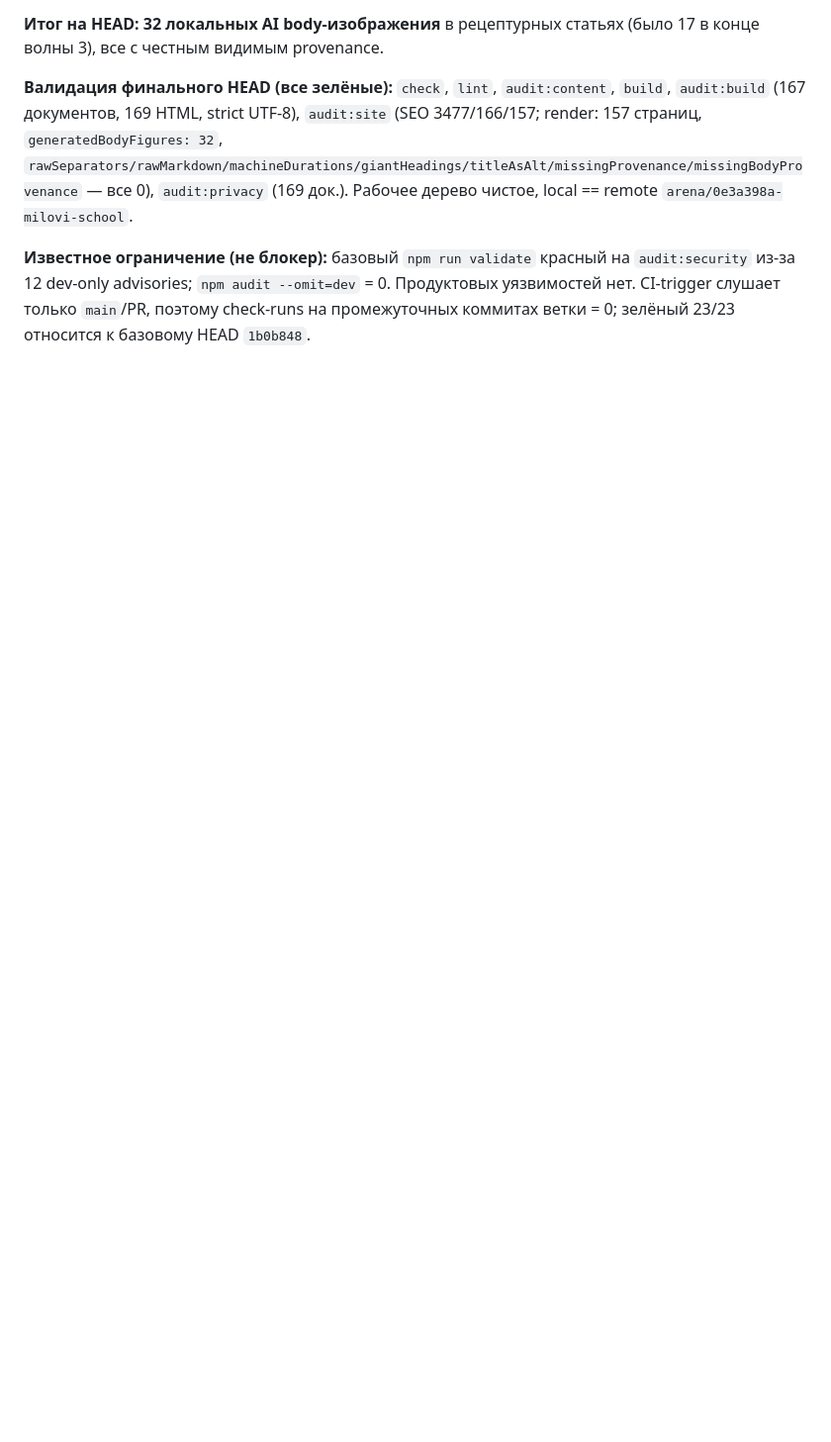
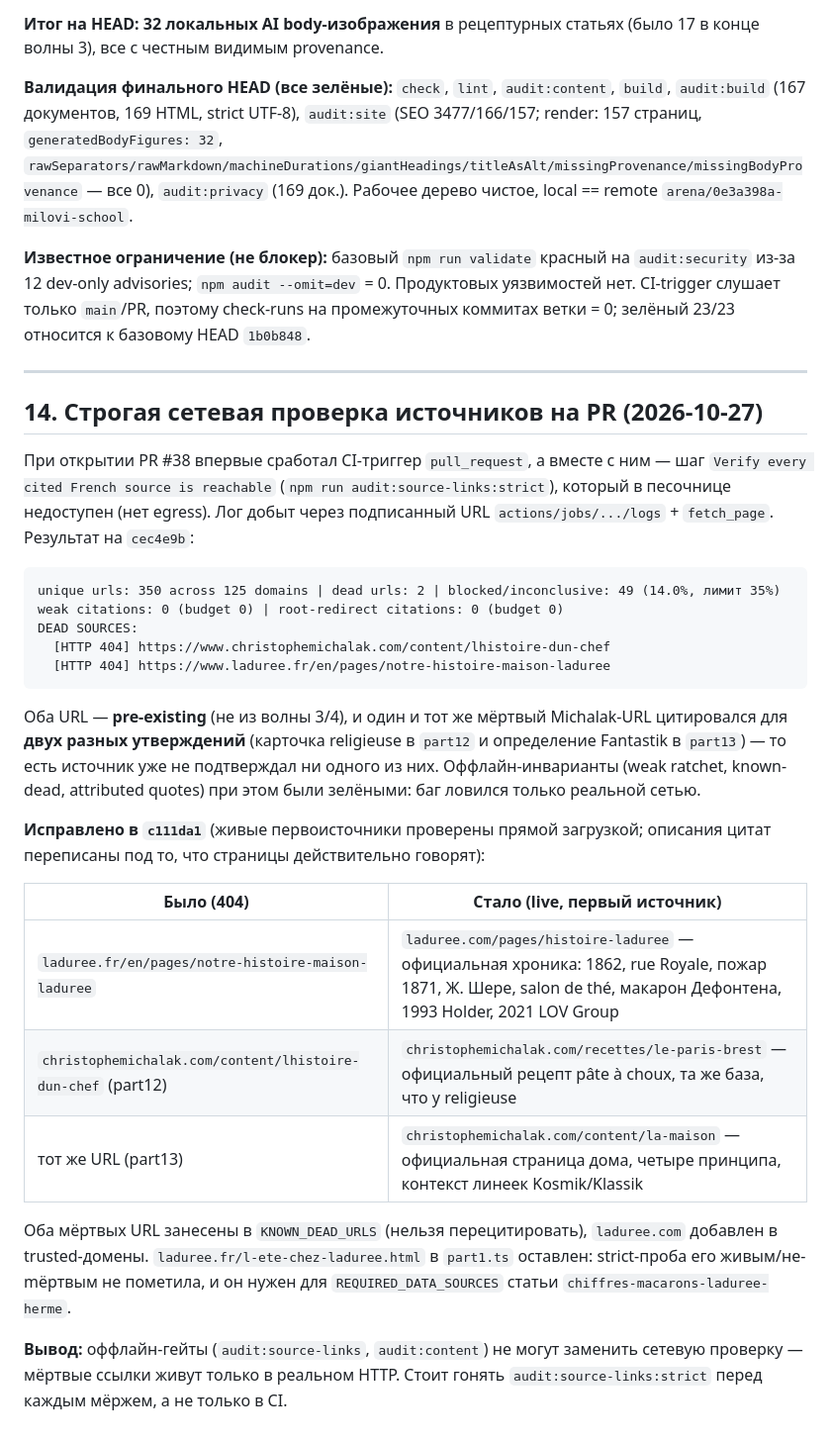
Before and after one commit to FedorMilovanov/Milovi_School, a Markdown page: docs/REPO_AUDIT_2026-10-26.md, the part around the change. Shown at 99% size. Drawn GitHub-style; blank space fills up the shorter version.

Commit message:
docs(audit): section 14 - strict source-link CI findings and fixes
Records the first PR-triggered network liveness gate result (2 dead URLs out of
350, 0 weak, 0 root-redirect), how the log was retrieved despite sandbox egress
limits, the exact live replacements, and the takeaway that offline gates cannot
substitute for a real HTTP probe.

Co-authored-by: arena-agent <297053741+arena-agent@users.noreply.github.com>

````diff
--- a/docs/REPO_AUDIT_2026-10-26.md
+++ b/docs/REPO_AUDIT_2026-10-26.md
@@ -248,3 +248,31 @@
 **Валидация финального HEAD (все зелёные):** `check`, `lint`, `audit:content`, `build`, `audit:build` (167 документов, 169 HTML, strict UTF-8), `audit:site` (SEO 3477/166/157; render: 157 страниц, `generatedBodyFigures: 32`, `rawSeparators/rawMarkdown/machineDurations/giantHeadings/titleAsAlt/missingProvenance/missingBodyProvenance` — все 0), `audit:privacy` (169 док.). Рабочее дерево чистое, local == remote `arena/0e3a398a-milovi-school`.
 
 **Известное ограничение (не блокер):** базовый `npm run validate` красный на `audit:security` из-за 12 dev-only advisories; `npm audit --omit=dev` = 0. Продуктовых уязвимостей нет. CI-trigger слушает только `main`/PR, поэтому check-runs на промежуточных коммитах ветки = 0; зелёный 23/23 относится к базовому HEAD `1b0b848`.
+
+---
+
+## 14. Строгая сетевая проверка источников на PR (2026-10-27)
+
+При открытии PR #38 впервые сработал CI-триггер `pull_request`, а вместе с ним — шаг `Verify every cited French source is reachable` (`npm run audit:source-links:strict`), который в песочнице недоступен (нет egress). Лог добыт через подписанный URL `actions/jobs/.../logs` + `fetch_page`. Результат на `cec4e9b`:
+
+```
+unique urls: 350 across 125 domains | dead urls: 2 | blocked/inconclusive: 49 (14.0%, лимит 35%)
+weak citations: 0 (budget 0) | root-redirect citations: 0 (budget 0)
+DEAD SOURCES:
+  [HTTP 404] https://www.christophemichalak.com/content/lhistoire-dun-chef
+  [HTTP 404] https://www.laduree.fr/en/pages/notre-histoire-maison-laduree
+```
+
+Оба URL — **pre-existing** (не из волны 3/4), и один и тот же мёртвый Michalak-URL цитировался для **двух разных утверждений** (карточка religieuse в `part12` и определение Fantastik в `part13`) — то есть источник уже не подтверждал ни одного из них. Оффлайн-инварианты (weak ratchet, known-dead, attributed quotes) при этом были зелёными: баг ловился только реальной сетью.
+
+**Исправлено в `c111da1`** (живые первоисточники проверены прямой загрузкой; описания цитат переписаны под то, что страницы действительно говорят):
+
+| Было (404) | Стало (live, первый источник) |
+|---|---|
+| `laduree.fr/en/pages/notre-histoire-maison-laduree` | `laduree.com/pages/histoire-laduree` — официальная хроника: 1862, rue Royale, пожар 1871, Ж. Шере, salon de thé, макарон Дефонтена, 1993 Holder, 2021 LOV Group |
+| `christophemichalak.com/content/lhistoire-dun-chef` (part12) | `christophemichalak.com/recettes/le-paris-brest` — официальный рецепт pâte à choux, та же база, что у religieuse |
+| тот же URL (part13) | `christophemichalak.com/content/la-maison` — официальная страница дома, четыре принципа, контекст линеек Kosmik/Klassik |
+
+Оба мёртвых URL занесены в `KNOWN_DEAD_URLS` (нельзя перецитировать), `laduree.com` добавлен в trusted-домены. `laduree.fr/l-ete-chez-laduree.html` в `part1.ts` оставлен: strict-проба его живым/не-mёртвым не пометила, и он нужен для `REQUIRED_DATA_SOURCES` статьи `chiffres-macarons-laduree-herme`.
+
+**Вывод:** оффлайн-гейты (`audit:source-links`, `audit:content`) не могут заменить сетевую проверку — мёртвые ссылки живут только в реальном HTTP. Стоит гонять `audit:source-links:strict` перед каждым мёржем, а не только в CI.
````
